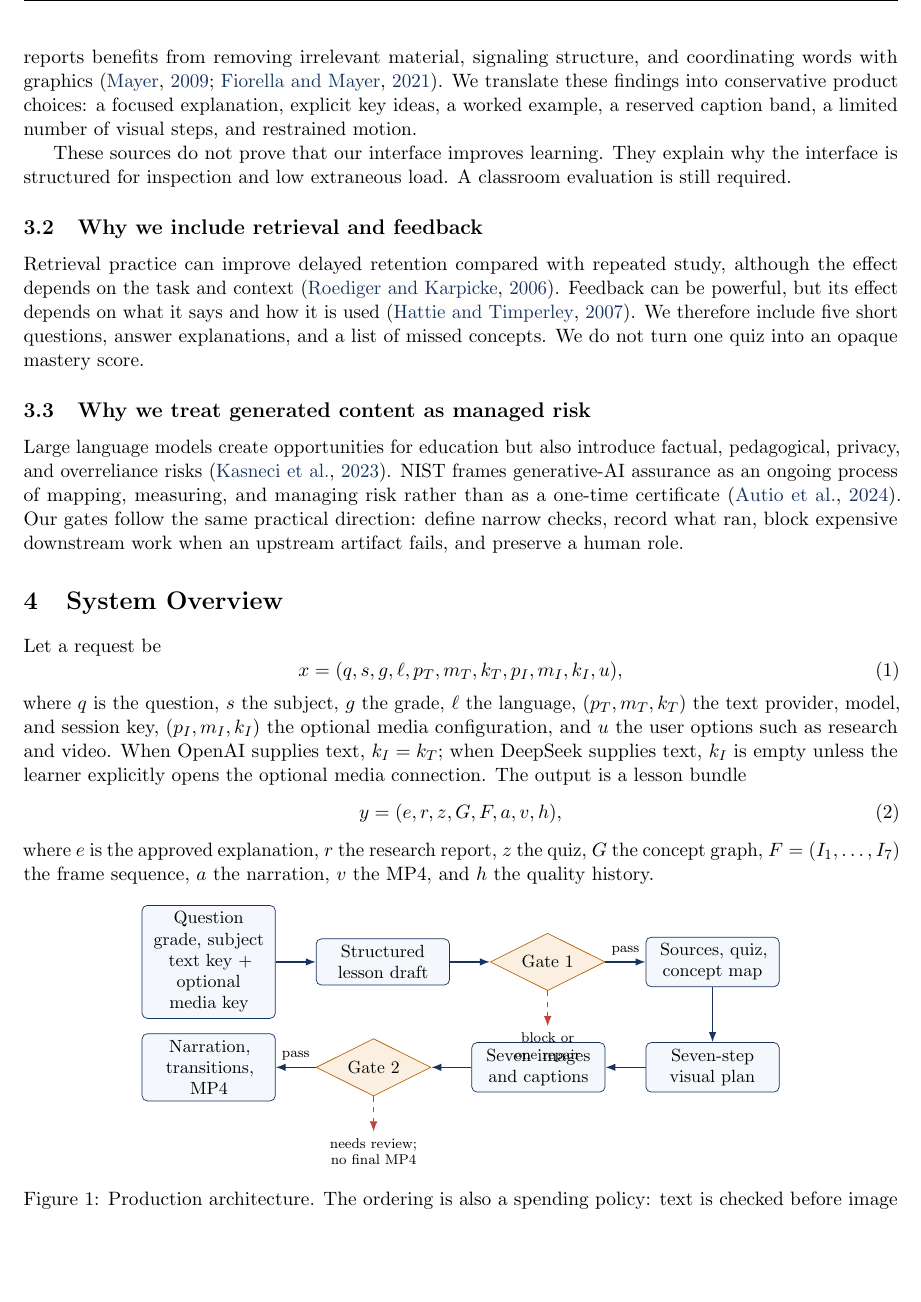
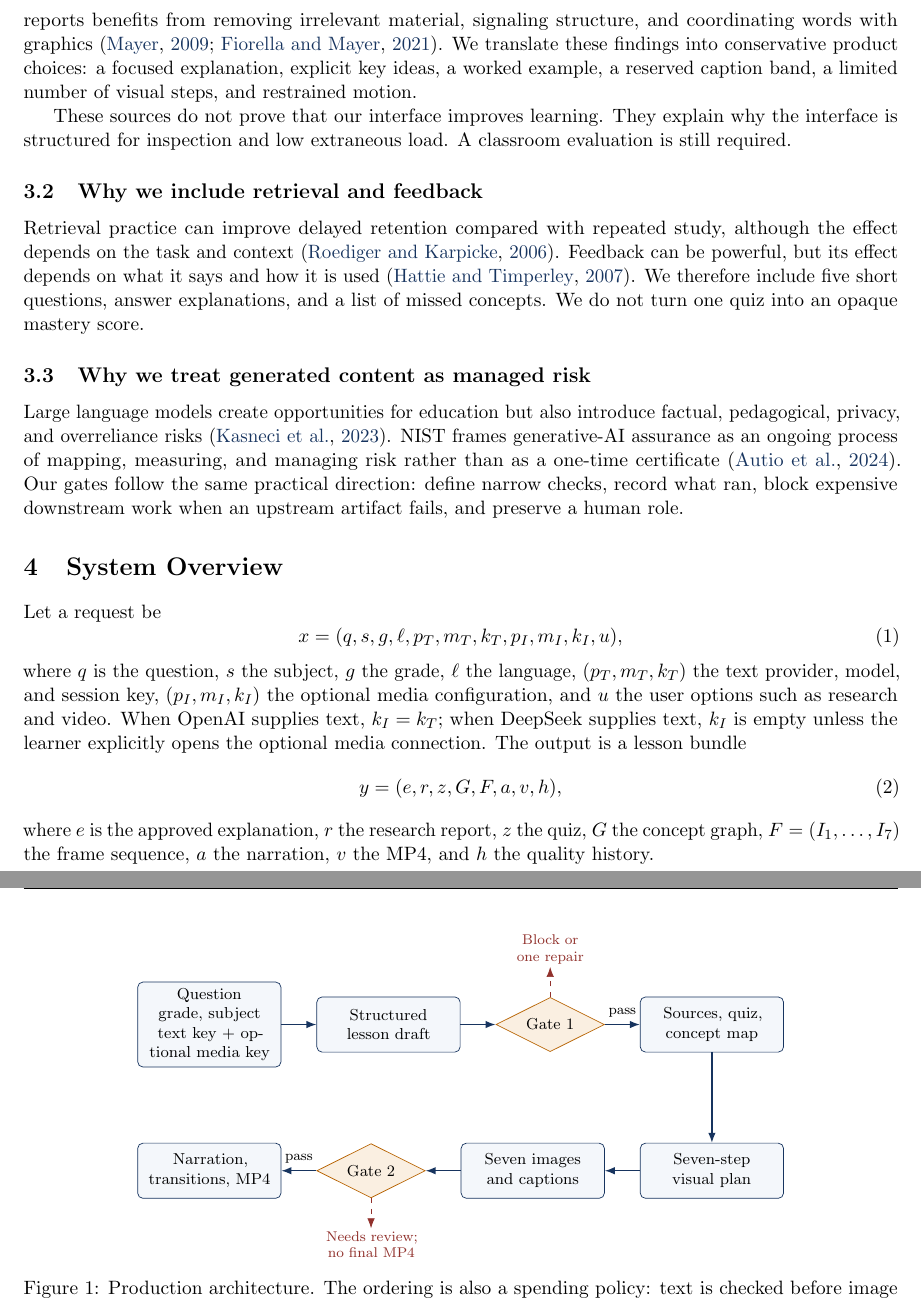
Before and after one commit to allanzhang721/AiLessonStudio, a LaTeX paper (docs/whitepaper/Explain_It_White_Paper.tex): part of page 3 of 24 before the commit and two parts of pages 3 and 4 of 24 after it, the two joined at a grey line, cut so that both start at the same text, the shorter picture padded with empty space. Compiled offline with pdfLaTeX.

Commit message:
fix Figure 1 label spacing

```diff
--- a/docs/whitepaper/Explain_It_White_Paper.tex
+++ b/docs/whitepaper/Explain_It_White_Paper.tex
@@ -132,16 +132,18 @@ where $e$ is the approved explanation, $r$ the research report, $z$ the quiz, $G
 \begin{figure}[H]
 \centering
 \begin{tikzpicture}[
- node distance=5mm and 8mm,
- box/.style={draw=navy,rounded corners=3pt,fill=pale,minimum height=9mm,text width=24mm,align=center,font=\small},
- gate/.style={diamond,draw=amber!85!black,fill=amber!12,aspect=2.0,align=center,font=\small},
- arrow/.style={-{Latex[length=2mm]},thick,draw=navy}
+ node distance=7mm and 7mm,
+ box/.style={draw=navy,rounded corners=3pt,fill=pale,minimum height=11mm,text width=26mm,align=center,font=\footnotesize},
+ gate/.style={diamond,draw=amber!85!black,fill=amber!12,aspect=2.0,align=center,font=\footnotesize},
+ callout/.style={fill=white,inner sep=1.5pt,text=red!75!black,text width=22mm,align=center,font=\scriptsize},
+ arrow/.style={-{Latex[length=2mm]},thick,draw=navy},
+ reject/.style={-{Latex[length=2mm]},draw=red!75!black,dashed}
 ]
 \node[box] (input) {Question\\grade, subject\\text key + optional media key};
 \node[box,right=of input] (draft) {Structured\\lesson draft};
 \node[gate,right=of draft] (g1) {Gate 1};
 \node[box,right=of g1] (evidence) {Sources, quiz,\\concept map};
-\node[box,below=11mm of evidence] (plan) {Seven-step\\visual plan};
+\node[box,below=18mm of evidence] (plan) {Seven-step\\visual plan};
 \node[box,left=of plan] (images) {Seven images\\and captions};
 \node[gate,left=of images] (g2) {Gate 2};
 \node[box,left=of g2] (video) {Narration,\\transitions, MP4};
@@ -152,8 +154,10 @@ where $e$ is the approved explanation, $r$ the research report, $z$ the quiz, $G
 \draw[arrow] (plan)--(images);
 \draw[arrow] (images)--(g2);
 \draw[arrow] (g2)--node[above,font=\scriptsize]{pass}(video);
-\draw[-{Latex[length=2mm]},draw=red,dashed] (g1.south) -- ++(0,-7mm) node[below,font=\scriptsize,align=center]{block or\\one repair};
-\draw[-{Latex[length=2mm]},draw=red,dashed] (g2.south) -- ++(0,-7mm) node[below,font=\scriptsize,align=center]{needs review;\\no final MP4};
+\node[callout,above=6mm of g1] (g1fail) {Block or\\one repair};
+\node[callout,below=6mm of g2] (g2fail) {Needs review;\\no final MP4};
+\draw[reject] (g1.north) -- (g1fail.south);
+\draw[reject] (g2.south) -- (g2fail.north);
 \end{tikzpicture}
 \caption{Production architecture. The ordering is also a spending policy: text is checked before image calls, and frames are checked before final composition.}
 \label{fig:architecture}
```
Also changed, not shown: docs/whitepaper/Explain_It_White_Paper.pdf.
